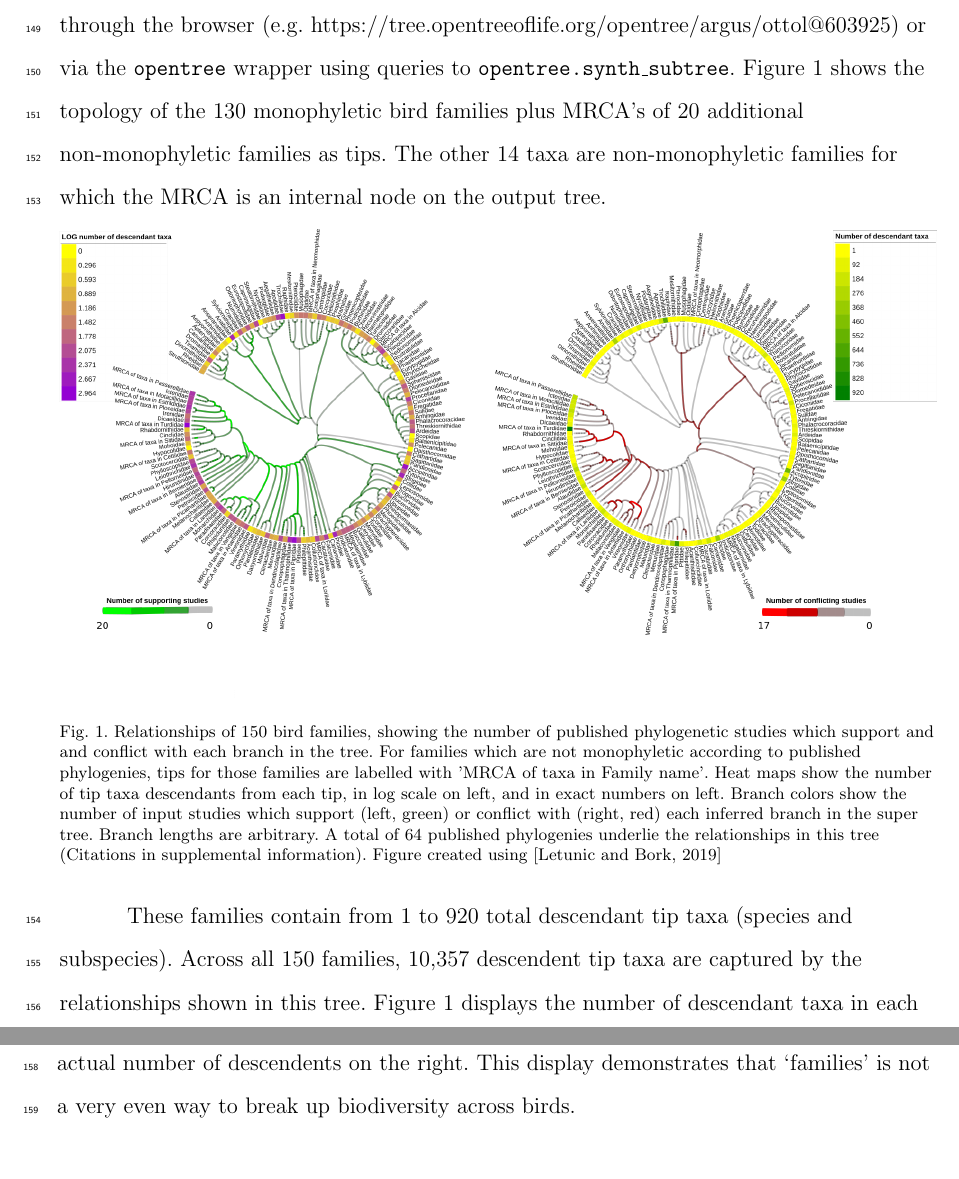
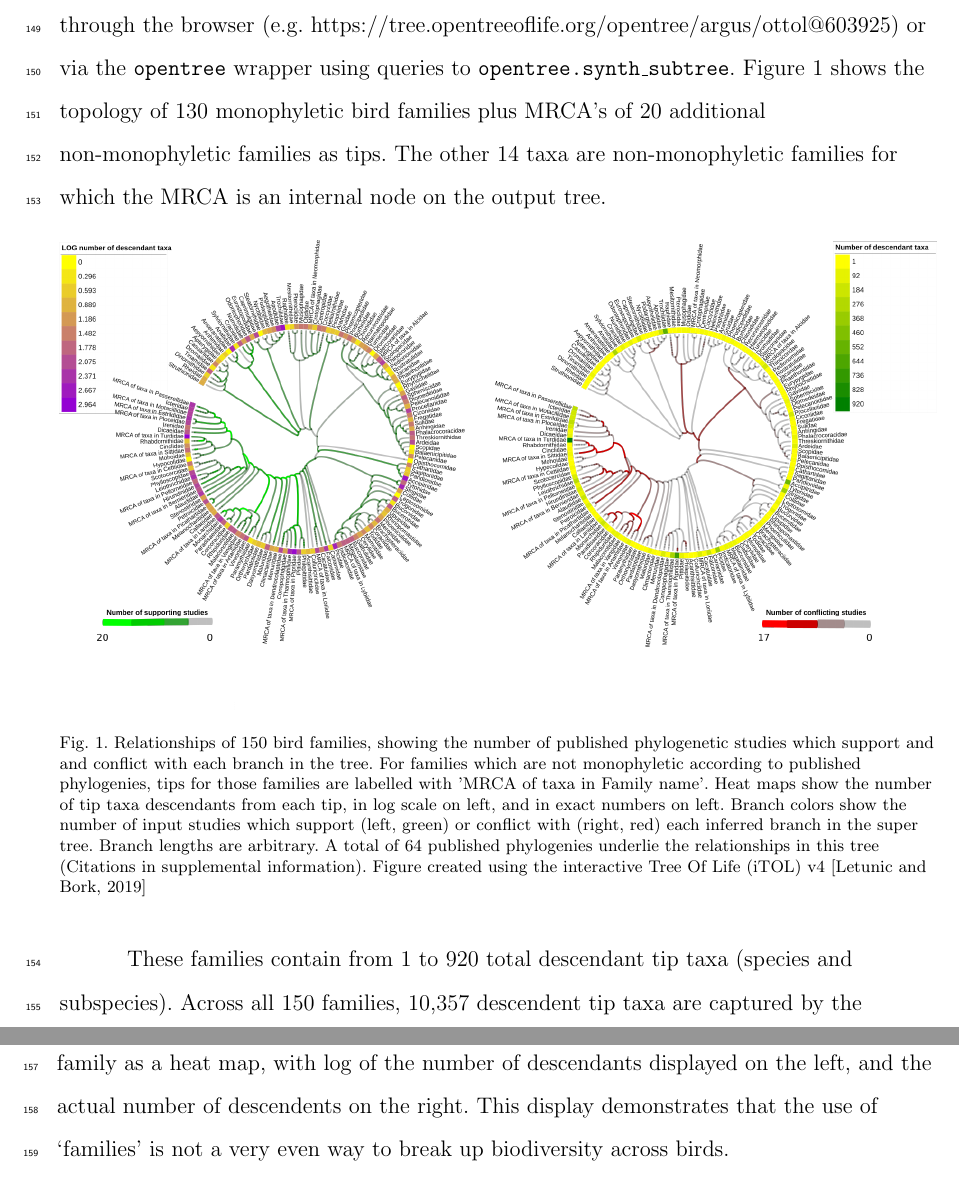
Before and after one commit to OpenTreeOfLife/python-opentree, a LaTeX document (docs/draft/python-opentree.tex): two parts of pages 7 and 8 of 15, joined at a grey line, cut so that both start at the same text, the shorter picture padded with empty space. Compiled offline with pdfLaTeX.

Commit message:
some more edits

```diff
--- a/docs/draft/python-opentree.tex
+++ b/docs/draft/python-opentree.tex
@@ -153,19 +153,19 @@ Other taxa are excluded from synthesis if issues have been raised about their ta
 
 If we request an induced subtree from the synthesis for these 164 taxa, we get back a tree that has 150 tips. The return value also includes a list of non-monophyletic taxa.
-Some of the non-monophyletic taxa map to internal nodes on our output tree. In those cases, input phylogenies are telling us that these `families' are paraphyletic with respect to other families. Which studies contest the monophyly of a taxonomic clade can be easily accessed through the browser (e.g. https://tree.opentreeoflife.org/opentree/argus/ottol@603925) or via the \texttt{opentree} wrapper using queries to \texttt{opentree.synth\_subtree}. Figure \ref{birdfams} shows the topology of the 130 monophyletic bird families plus MRCA's of 20 additional non-monophyletic families as tips. The other 14 taxa are non-monophyletic families for which the MRCA is an internal node on the output tree.
+Some of the non-monophyletic taxa map to internal nodes on our output tree. In those cases, input phylogenies are telling us that these `families' are paraphyletic with respect to other families. Which studies contest the monophyly of a taxonomic clade can be easily accessed through the browser (e.g. https://tree.opentreeoflife.org/opentree/argus/ottol@603925) or via the \texttt{opentree} wrapper using queries to \texttt{opentree.synth\_subtree}. Figure \ref{birdfams} shows the topology of 130 monophyletic bird families plus MRCA's of 20 additional non-monophyletic families as tips. The other 14 taxa are non-monophyletic families for which the MRCA is an internal node on the output tree.
 
 
 \begin{figure}[!h]
 \centering\includegraphics[width=\textwidth]{bird_fam_fig}
 
-\caption{Relationships of 150 bird families, showing the number of published phylogenetic studies which support and and conflict with each branch in the tree. For families which are not monophyletic according to published phylogenies, tips for those families are labelled with 'MRCA of taxa in Family name'. Heat maps show the number of tip taxa descendants from each tip, in log scale on left, and in exact numbers on left. Branch colors show the number of input studies which support (left, green) or conflict with (right, red) each inferred branch in the super tree. Branch lengths are arbitrary. A total of 64 published phylogenies underlie the relationships in this tree (Citations in supplemental information). Figure created using \citep{letunic_interactive_2019}}
+\caption{Relationships of 150 bird families, showing the number of published phylogenetic studies which support and and conflict with each branch in the tree. For families which are not monophyletic according to published phylogenies, tips for those families are labelled with 'MRCA of taxa in Family name'. Heat maps show the number of tip taxa descendants from each tip, in log scale on left, and in exact numbers on left. Branch colors show the number of input studies which support (left, green) or conflict with (right, red) each inferred branch in the super tree. Branch lengths are arbitrary. A total of 64 published phylogenies underlie the relationships in this tree (Citations in supplemental information). Figure created using the interactive Tree Of Life (iTOL) v4 \citep{letunic_interactive_2019}}
 \label{birdfams}
 \end{figure}
 
 These families contain from 1 to 920 total descendant tip taxa (species and subspecies).
 Across all 150 families, 10,357 descendent tip taxa  are captured by the relationships shown in this tree.
 Figure \ref{birdfams} displays the number of descendant taxa in each family as a heat map, with log of the number of descendants displayed on the left, and the actual number of descendents on the right.
-This display demonstrates that `families' is not a very even way to break up biodiversity across birds.
+This display demonstrates that the use of `families' is not a very even way to break up biodiversity across birds.
 
 Based on the phylogenetic synthesis algorithm, each branch in the tree is supported by either taxonomy alone, where there are no input studies that traverse that branch, or by one or more input phylogenetic studies.
 The support for each node in the tree can be interrogated using an \texttt{opentree.synth\_node\_info} call.
```
Also changed, not shown: docs/draft/python-opentree.tex (4 more changed lines).
